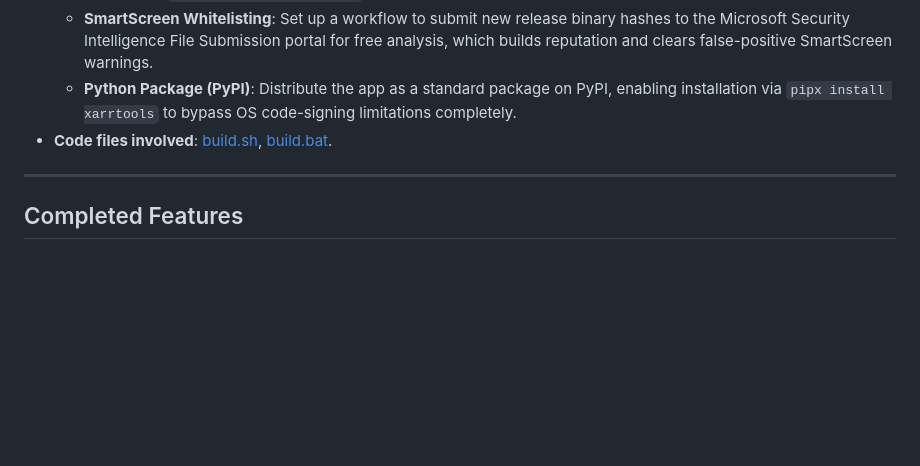
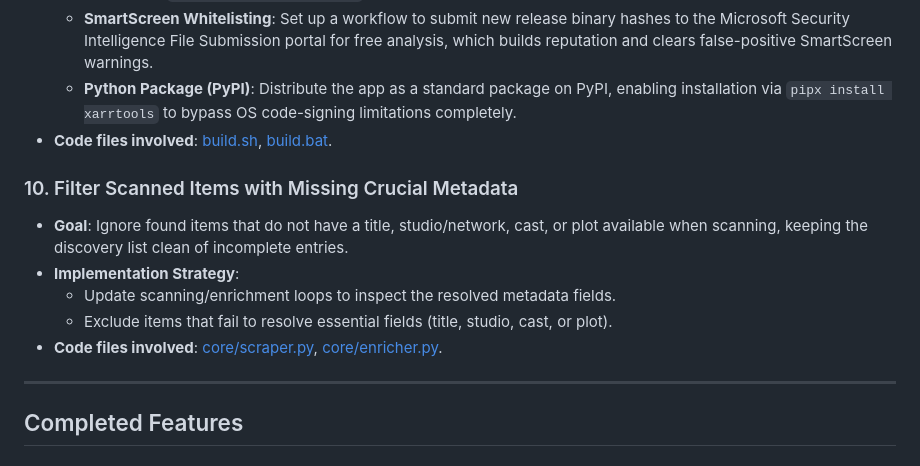
Before and after one commit to devicenul/xarrtools, a Markdown page: ROADMAP.md, the part around the change. GitHub-like rendering; blank space fills up the shorter version.

Commit message:
Add metadata filtering item to roadmap

```diff
--- a/ROADMAP.md
+++ b/ROADMAP.md
@@ -58,6 +58,13 @@ This document tracks planned future functionality, architectural changes, and us
   - **SmartScreen Whitelisting**: Set up a workflow to submit new release binary hashes to the Microsoft Security Intelligence File Submission portal for free analysis, which builds reputation and clears false-positive SmartScreen warnings.
   - **Python Package (PyPI)**: Distribute the app as a standard package on PyPI, enabling installation via `pipx install xarrtools` to bypass OS code-signing limitations completely.
 - **Code files involved**: [build.sh](file:///Users/rrjefferson/Workspaces/Projects/xarrtools/build.sh), [build.bat](file:///Users/rrjefferson/Workspaces/Projects/xarrtools/build.bat).
+
+### 10. Filter Scanned Items with Missing Crucial Metadata
+- **Goal**: Ignore found items that do not have a title, studio/network, cast, or plot available when scanning, keeping the discovery list clean of incomplete entries.
+- **Implementation Strategy**:
+  - Update scanning/enrichment loops to inspect the resolved metadata fields.
+  - Exclude items that fail to resolve essential fields (title, studio, cast, or plot).
+- **Code files involved**: [core/scraper.py](file:///Users/rrjefferson/Workspaces/Projects/xarrtools/core/scraper.py), [core/enricher.py](file:///Users/rrjefferson/Workspaces/Projects/xarrtools/core/enricher.py).
 
 
 ---
```
